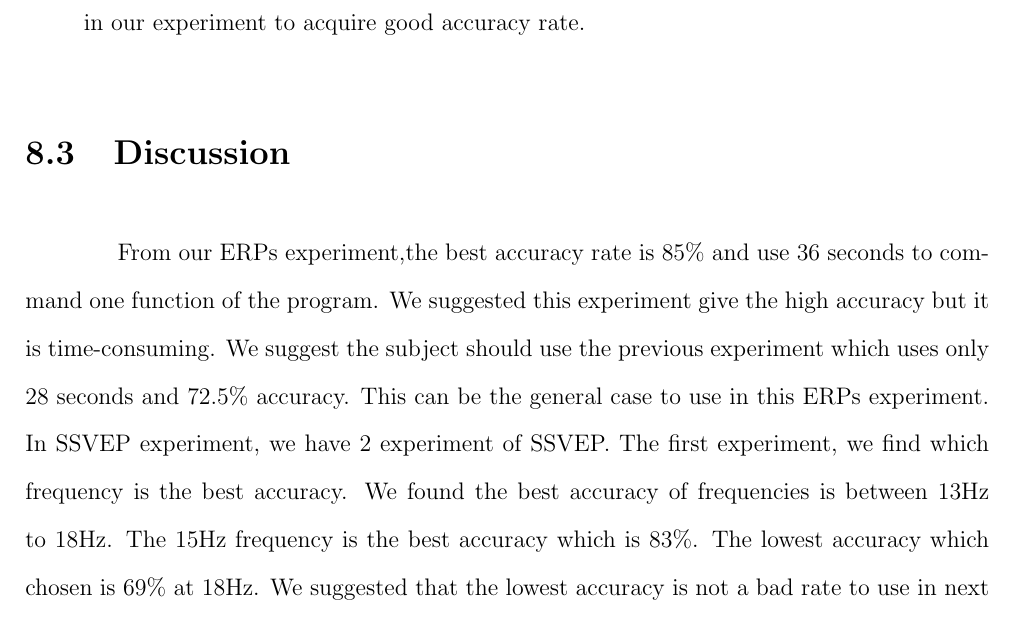
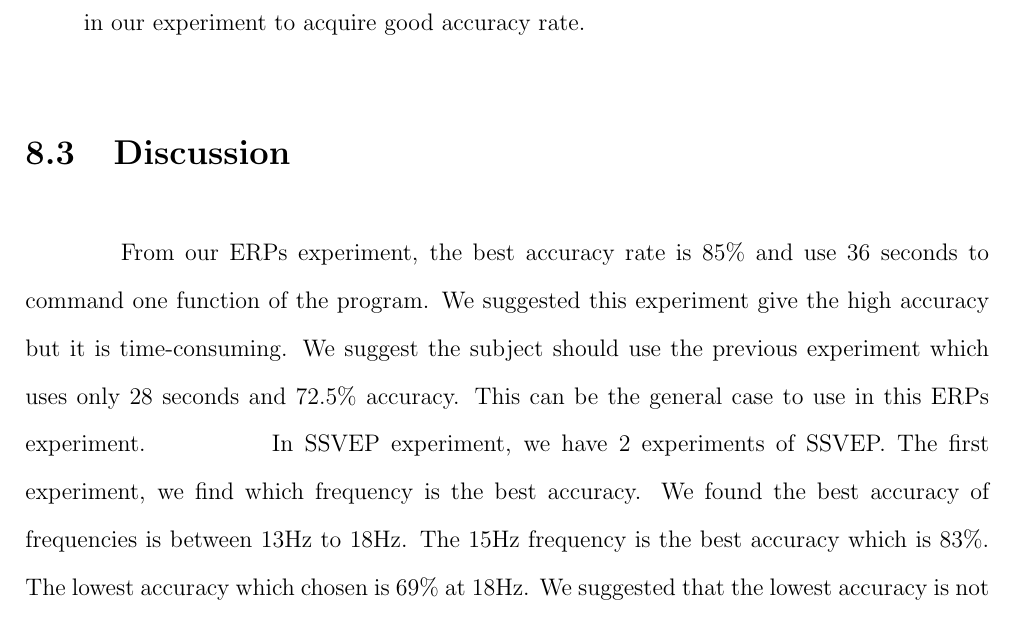
Before and after one commit to ioscarhunter/paper4, a LaTeX thesis (thesis.tex, which reads chapter8/conclusion.tex): part of page 109 of 114, cut so that both start at the same text. Compiled offline with pdfLaTeX.

Commit message:
txs auto checkin

```diff
--- a/chapter8/conclusion.tex
+++ b/chapter8/conclusion.tex
@@ -19,5 +19,5 @@ We also have developed the hardware which is the visual stimulator combine with
 \end{itemize}
 
 \section{Discussion}
-\hspace{1.5cm} From our ERPs experiment,the best accuracy rate is 85\% and use 36 seconds to command one function of the program. We suggested this experiment give the high accuracy but it is time-consuming. We suggest the subject should use the previous experiment which uses only 28 seconds and 72.5\% accuracy. This can be the general case to use in this ERPs experiment.
-\hspace{1.5cm} In SSVEP experiment, we have 2 experiment of SSVEP. The first experiment, we find which frequency is the best accuracy. We found the best accuracy of frequencies is between 13Hz to  18Hz. The 15Hz frequency is the best accuracy which is 83\%. The lowest accuracy which chosen is 69\% at 18Hz. We suggested that the lowest accuracy is not a bad rate  to use in next experiment. The second experiment, we use the result of the previous experiment in visual stimulator device. The best accuracy is 80\% at 13 Hz. We suggested that each visual stimuli flickers maybe close with others. The light of each flicker maybe interfere the light of flicker that subject is fixating. We can increase accuracy rate of this experiment, we can enlarge our device to reduce the interference. The accuracy of ERPs is better than SSVEP in our experiment. However, If we use the visual stimuli flickers in the same number for SSVEP and ERPs experiment, The ERPs experiment will take more time than the SSVEP experiment. We can choose to use ERPs or SSVEP in the proper experiment.
+\hspace{1.5cm} From our ERPs experiment, the best accuracy rate is 85\% and use 36 seconds to command one function of the program. We suggested this experiment give the high accuracy but it is time-consuming. We suggest the subject should use the previous experiment which uses only 28 seconds and 72.5\% accuracy. This can be the general case to use in this ERPs experiment.
+\hspace{1.5cm} In SSVEP experiment, we have 2 experiments of SSVEP. The first experiment, we find which frequency is the best accuracy. We found the best accuracy of frequencies is between 13Hz to  18Hz. The 15Hz frequency is the best accuracy which is 83\%. The lowest accuracy which chosen is 69\% at 18Hz. We suggested that the lowest accuracy is not a bad rate  to use in next experiment. The second experiment, we use the result of the previous experiment in visual stimulator device. The best accuracy is 80\% at 13 Hz. We suggested that each visual stimuli flickers maybe close with others. The light of each flicker maybe interfere the light of flicker that subject is fixating. We can increase accuracy rate of this experiment, we can enlarge our device to reduce the interference. The accuracy of ERPs is better than SSVEP in our experiment. However, If we use the visual stimuli flickers in the same number for SSVEP and ERPs experiment, The ERPs experiment will take more time than the SSVEP experiment. We can choose to use ERPs or SSVEP in the proper experiment.
```
